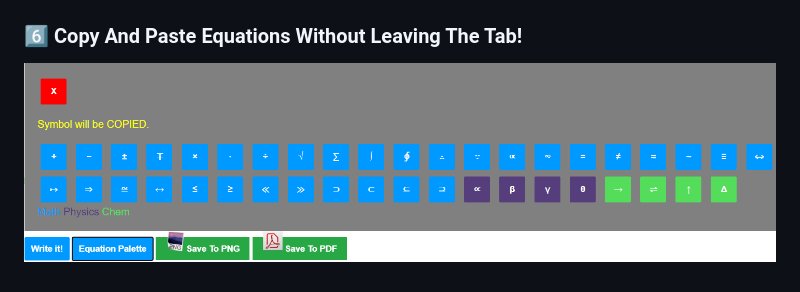
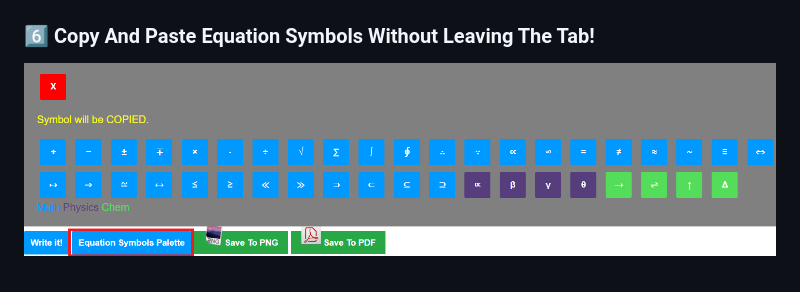
Before and after one commit to karanshah0206/Type-To-Write, a Markdown page: README.md, the part around the change. Drawn GitHub-style; pictures changed too: img/equation.png.

Commit message:
Equation To Symbol Palette Migration

```diff
--- a/README.md
+++ b/README.md
@@ -32,5 +32,5 @@ Created with ♥ for students, by a student.
 ### 5️⃣ Download As Image OR PDF!
 ![Downloads](img/download.png)
 
-### 6️⃣ Copy And Paste Equations Without Leaving The Tab!
+### 6️⃣ Copy And Paste Equation Symbols Without Leaving The Tab!
 ![Equations](img/equation.png)
```
Also changed, not shown: 1 other file.
